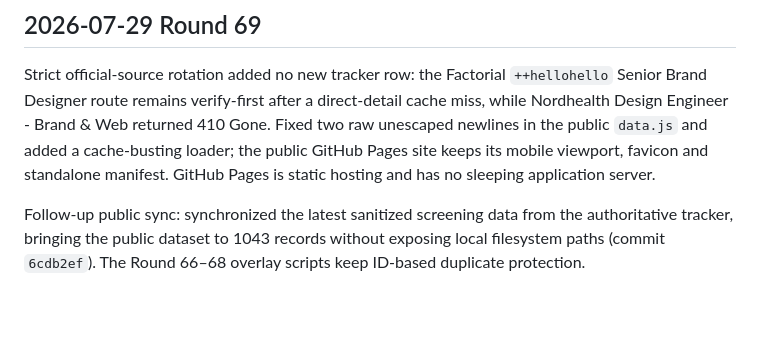
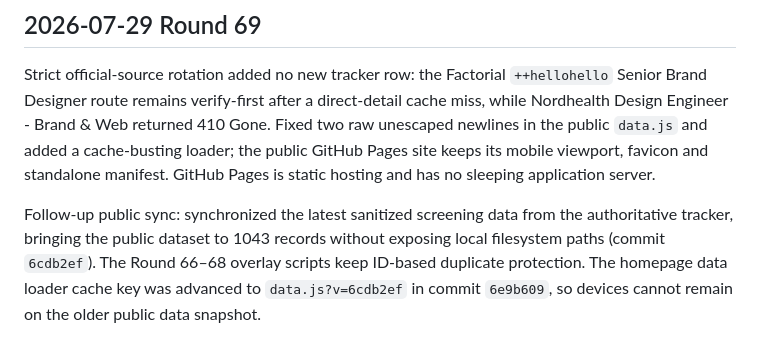
Before and after one commit to soldiersmini-blip/barcelona-brand-design-opportunities, a Markdown page: README.md, the part around the change. Rendered like a GitHub page; blank space fills up the shorter version.

Commit message:
Document latest data cache bust

```diff
--- a/README.md
+++ b/README.md
@@ -176,3 +176,4 @@ Added two sanitized audit records for the official China-brand Europe sweep and
 Strict official-source rotation added no new tracker row: the Factorial `++hellohello` Senior Brand Designer route remains verify-first after a direct-detail cache miss, while Nordhealth Design Engineer - Brand & Web returned 410 Gone. Fixed two raw unescaped newlines in the public `data.js` and added a cache-busting loader; the public GitHub Pages site keeps its mobile viewport, favicon and standalone manifest. GitHub Pages is static hosting and has no sleeping application server.
 
 Follow-up public sync: synchronized the latest sanitized screening data from the authoritative tracker, bringing the public dataset to 1043 records without exposing local filesystem paths (commit `6cdb2ef`). The Round 66–68 overlay scripts keep ID-based duplicate protection.
+The homepage data loader cache key was advanced to `data.js?v=6cdb2ef` in commit `6e9b609`, so devices cannot remain on the older public data snapshot.
```
